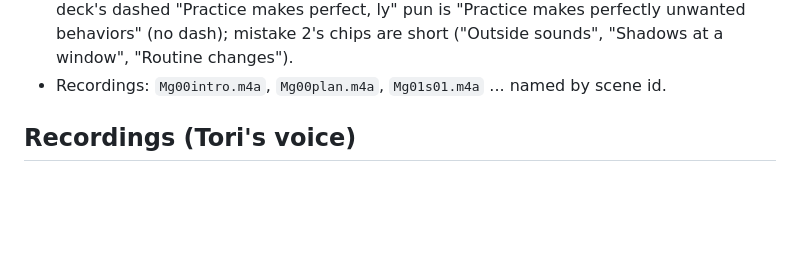
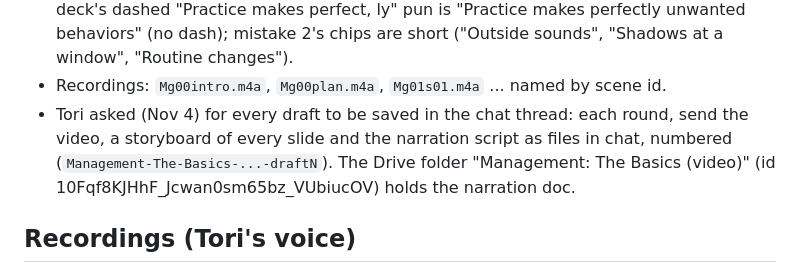
Before and after one commit to mikecavallo/CAD-slides, a Markdown page: CLAUDE.md, the part around the change. GitHub-like rendering; blank space fills up the shorter version.

Commit message:
Notes: save every Management draft in the chat thread; Drive folder id
Co-Authored-By: Claude Opus 5.5 <noreply@anthropic.com>
Claude-Session: https://claude.ai/code/session_01DQFUa6E4FiZ6LVyJJMCbwq

```diff
--- a/CLAUDE.md
+++ b/CLAUDE.md
@@ -313,6 +313,9 @@ pipeline). This file records the state, decisions and working agreements from ea
   weakens the foundation"; the deck's dashed "Practice makes perfect, ly" pun is "Practice makes perfectly unwanted behaviors" (no dash);
   mistake 2's chips are short ("Outside sounds", "Shadows at a window", "Routine changes").
 - Recordings: `Mg00intro.m4a`, `Mg00plan.m4a`, `Mg01s01.m4a` ... named by scene id.
+- Tori asked (Nov 4) for every draft to be saved in the chat thread: each round, send the video, a storyboard of every
+  slide and the narration script as files in chat, numbered (`Management-The-Basics-...-draftN`). The Drive folder
+  "Management: The Basics (video)" (id 10Fqf8KJHhF_Jcwan0sm65bz_VUbiucOV) holds the narration doc.
 
 ## Recordings (Tori's voice)
 
```
